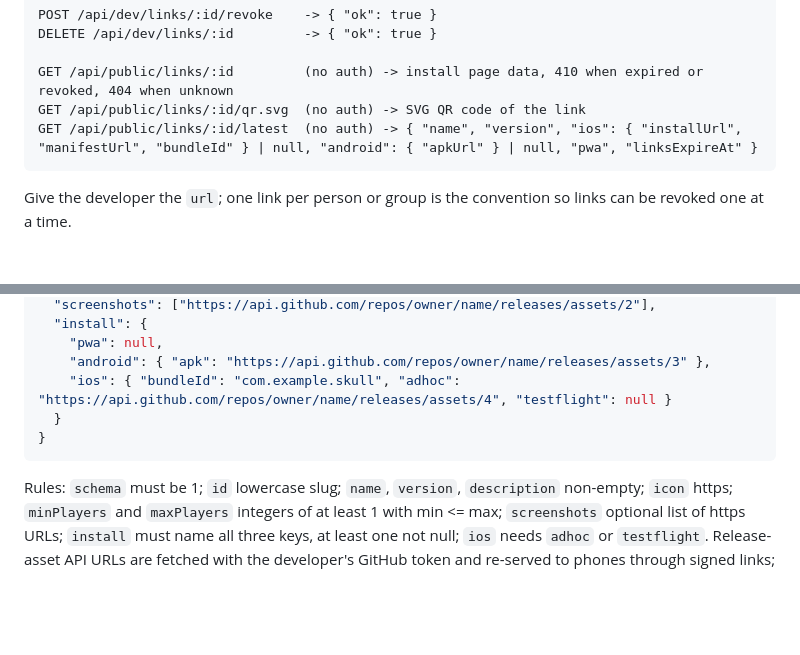
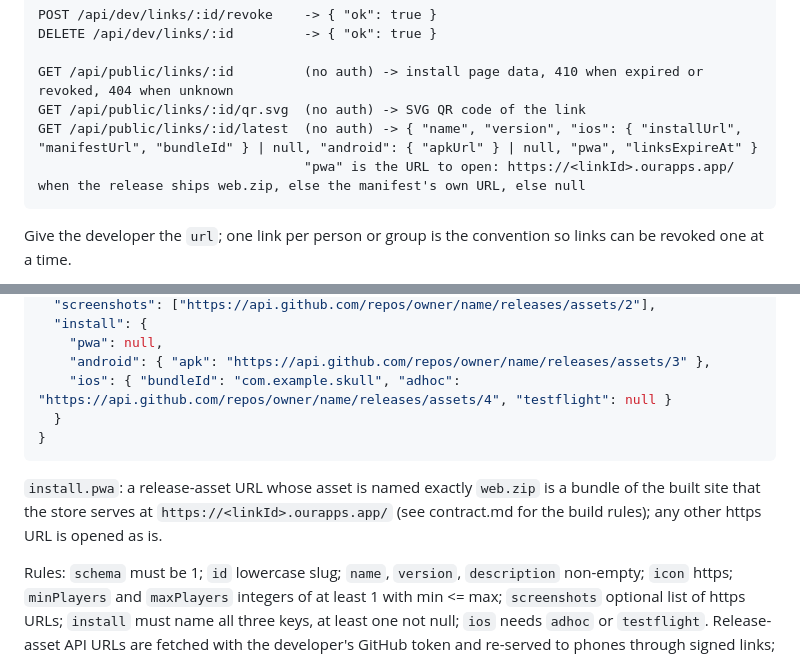
Before and after one commit to george-mcintyre/app-game-store, a Markdown page: site/public/agents.md, 2 parts joined by grey strips. Drawn GitHub-style; blank space fills up the shorter version.

````diff
--- a/site/public/agents.md
+++ b/site/public/agents.md
@@ -118,6 +118,7 @@ DELETE /api/dev/links/:id         -> { "ok": true }
 GET /api/public/links/:id         (no auth) -> install page data, 410 when expired or revoked, 404 when unknown
 GET /api/public/links/:id/qr.svg  (no auth) -> SVG QR code of the link
 GET /api/public/links/:id/latest  (no auth) -> { "name", "version", "ios": { "installUrl", "manifestUrl", "bundleId" } | null, "android": { "apkUrl" } | null, "pwa", "linksExpireAt" }
+                                  "pwa" is the URL to open: https://<linkId>.ourapps.app/ when the release ships web.zip, else the manifest's own URL, else null
 ```
 
 Give the developer the `url`; one link per person or group is the convention so links can be revoked one at a time.
@@ -185,6 +186,8 @@ Published as a release asset named `my-app.json`:
 }
 ```
 
+`install.pwa`: a release-asset URL whose asset is named exactly `web.zip` is a bundle of the built site that the store serves at `https://<linkId>.ourapps.app/` (see contract.md for the build rules); any other https URL is opened as is.
+
 Rules: `schema` must be 1; `id` lowercase slug; `name`, `version`, `description` non-empty; `icon` https; `minPlayers` and `maxPlayers` integers of at least 1 with min <= max; `screenshots` optional list of https URLs; `install` must name all three keys, at least one not null; `ios` needs `adhoc` or `testflight`. Release-asset API URLs are fetched with the developer's GitHub token and re-served to phones through signed links; any other https URL is used as is.
 
 ## Workflows
````
Also changed, not shown: CONTRACT.md (+12 -0 lines).
